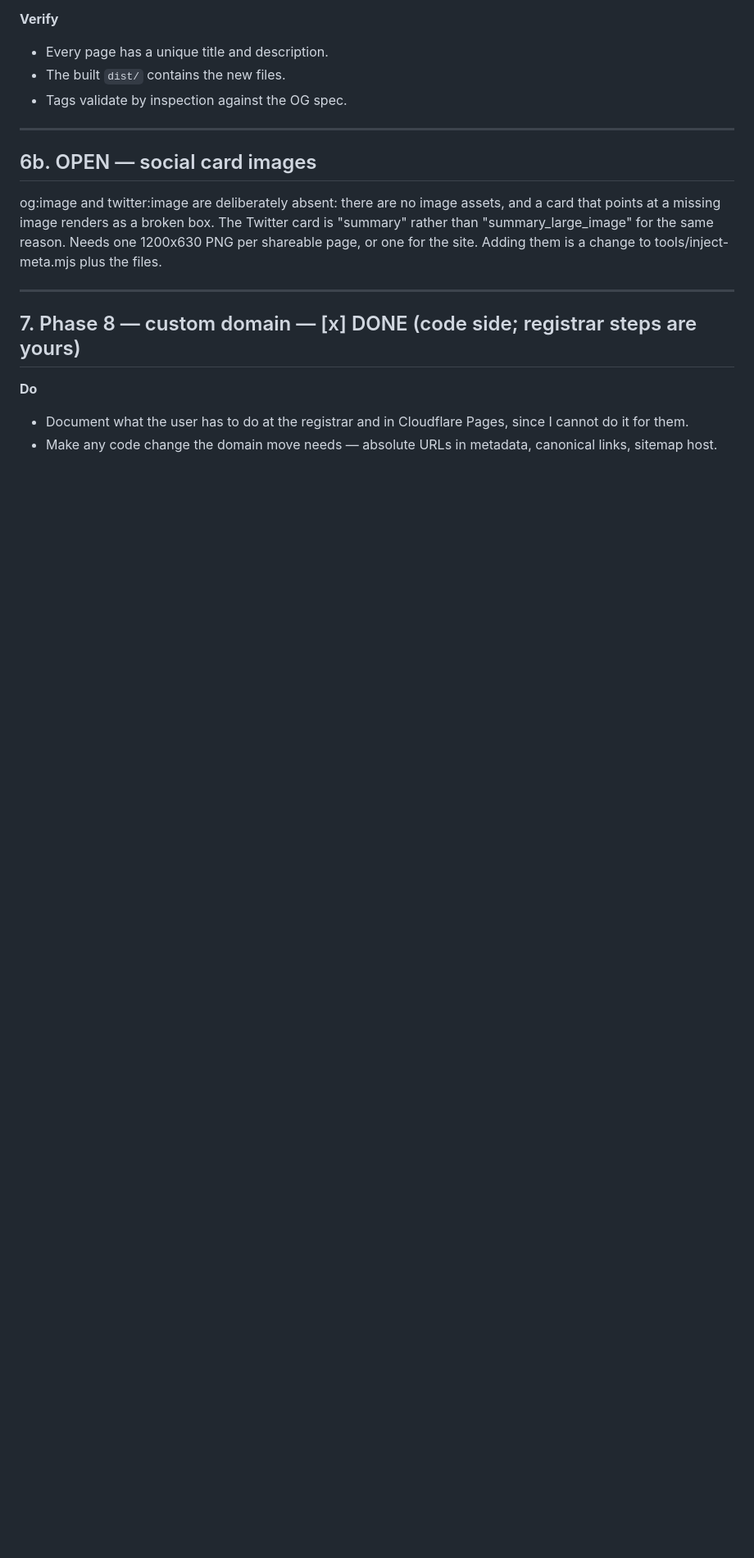
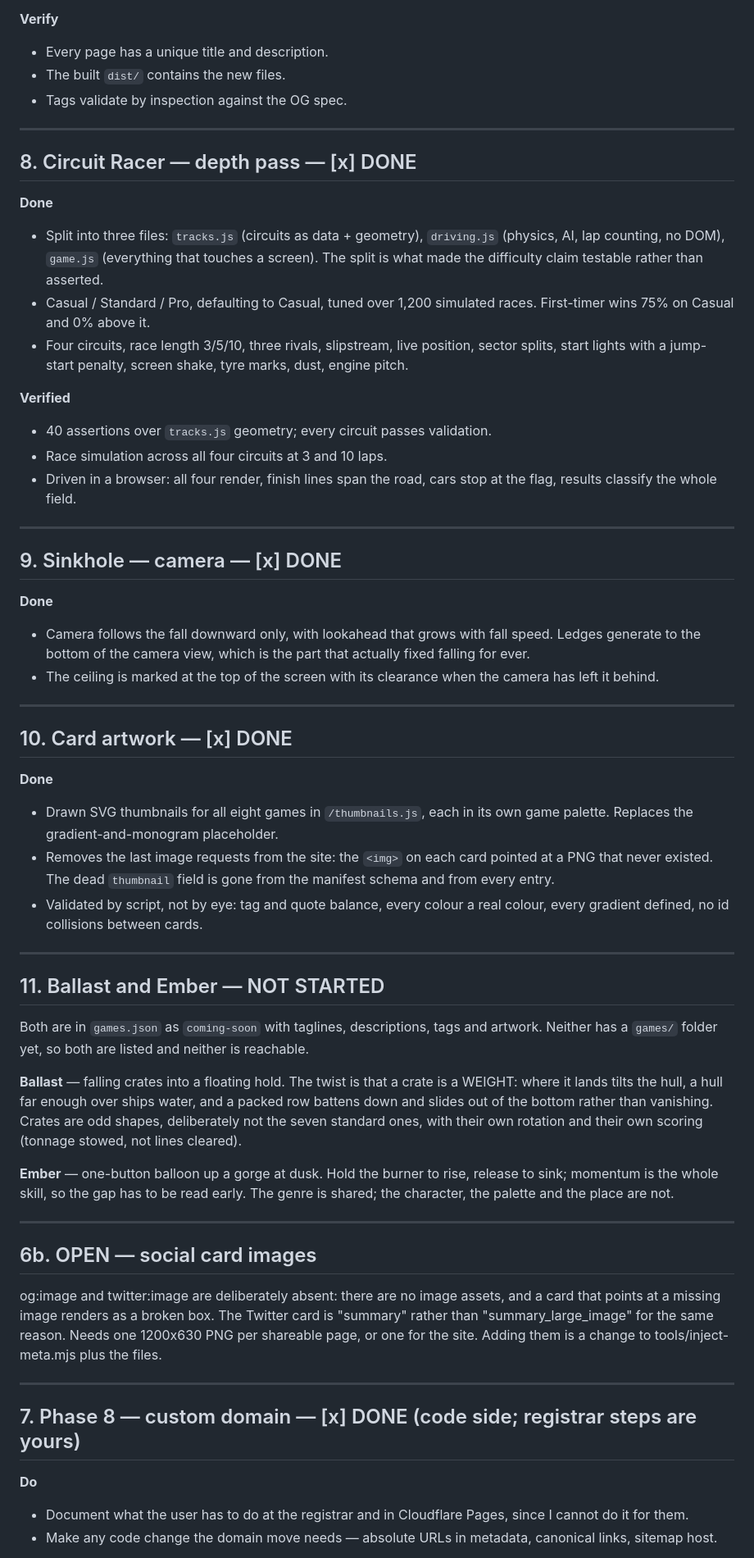
Before and after one commit to DJ-Studio22/studio22, a Markdown page: BACKLOG.md, the part around the change. Shown at 82% size. GitHub-like rendering; blank space fills up the shorter version.

Commit message:
backlog: record the depth pass, the camera, the artwork, and what is next
Ballast and Ember are listed but not started: both are in games.json as
coming-soon with artwork, and neither has a games/ folder, so both show on the
hub and neither is reachable.

Co-Authored-By: Claude Opus 5 <noreply@anthropic.com>
Claude-Session: https://claude.ai/code/session_01KqNZeobALay6wGeouXztnB

```diff
--- a/BACKLOG.md
+++ b/BACKLOG.md
@@ -134,6 +134,71 @@ A top-down time-trial racer.
 
 ---
 
+## 8. Circuit Racer — depth pass — [x] DONE
+
+**Done**
+- Split into three files: `tracks.js` (circuits as data + geometry),
+  `driving.js` (physics, AI, lap counting, no DOM), `game.js` (everything
+  that touches a screen). The split is what made the difficulty claim
+  testable rather than asserted.
+- Casual / Standard / Pro, defaulting to Casual, tuned over 1,200 simulated
+  races. First-timer wins 75% on Casual and 0% above it.
+- Four circuits, race length 3/5/10, three rivals, slipstream, live
+  position, sector splits, start lights with a jump-start penalty, screen
+  shake, tyre marks, dust, engine pitch.
+
+**Verified**
+- 40 assertions over `tracks.js` geometry; every circuit passes validation.
+- Race simulation across all four circuits at 3 and 10 laps.
+- Driven in a browser: all four render, finish lines span the road, cars
+  stop at the flag, results classify the whole field.
+
+---
+
+## 9. Sinkhole — camera — [x] DONE
+
+**Done**
+- Camera follows the fall downward only, with lookahead that grows with
+  fall speed. Ledges generate to the bottom of the camera view, which is
+  the part that actually fixed falling for ever.
+- The ceiling is marked at the top of the screen with its clearance when
+  the camera has left it behind.
+
+---
+
+## 10. Card artwork — [x] DONE
+
+**Done**
+- Drawn SVG thumbnails for all eight games in `/thumbnails.js`, each in its
+  own game palette. Replaces the gradient-and-monogram placeholder.
+- Removes the last image requests from the site: the `<img>` on each card
+  pointed at a PNG that never existed. The dead `thumbnail` field is gone
+  from the manifest schema and from every entry.
+- Validated by script, not by eye: tag and quote balance, every colour a
+  real colour, every gradient defined, no id collisions between cards.
+
+---
+
+## 11. Ballast and Ember — NOT STARTED
+
+Both are in `games.json` as `coming-soon` with taglines, descriptions,
+tags and artwork. Neither has a `games/` folder yet, so both are listed
+and neither is reachable.
+
+**Ballast** — falling crates into a floating hold. The twist is that a
+crate is a WEIGHT: where it lands tilts the hull, a hull far enough over
+ships water, and a packed row battens down and slides out of the bottom
+rather than vanishing. Crates are odd shapes, deliberately not the seven
+standard ones, with their own rotation and their own scoring (tonnage
+stowed, not lines cleared).
+
+**Ember** — one-button balloon up a gorge at dusk. Hold the burner to
+rise, release to sink; momentum is the whole skill, so the gap has to be
+read early. The genre is shared; the character, the palette and the place
+are not.
+
+---
+
 ## 6b. OPEN — social card images
 
 og:image and twitter:image are deliberately absent: there are no image assets,
```
